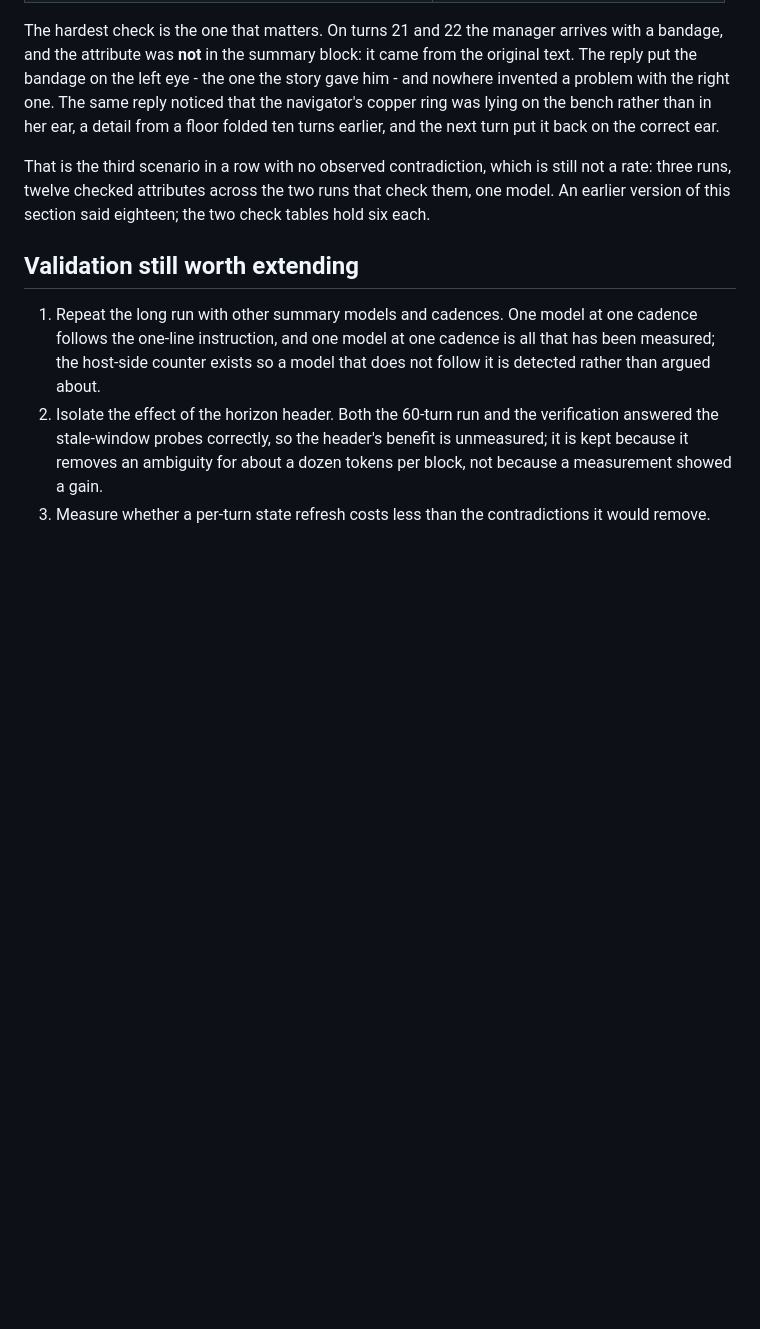
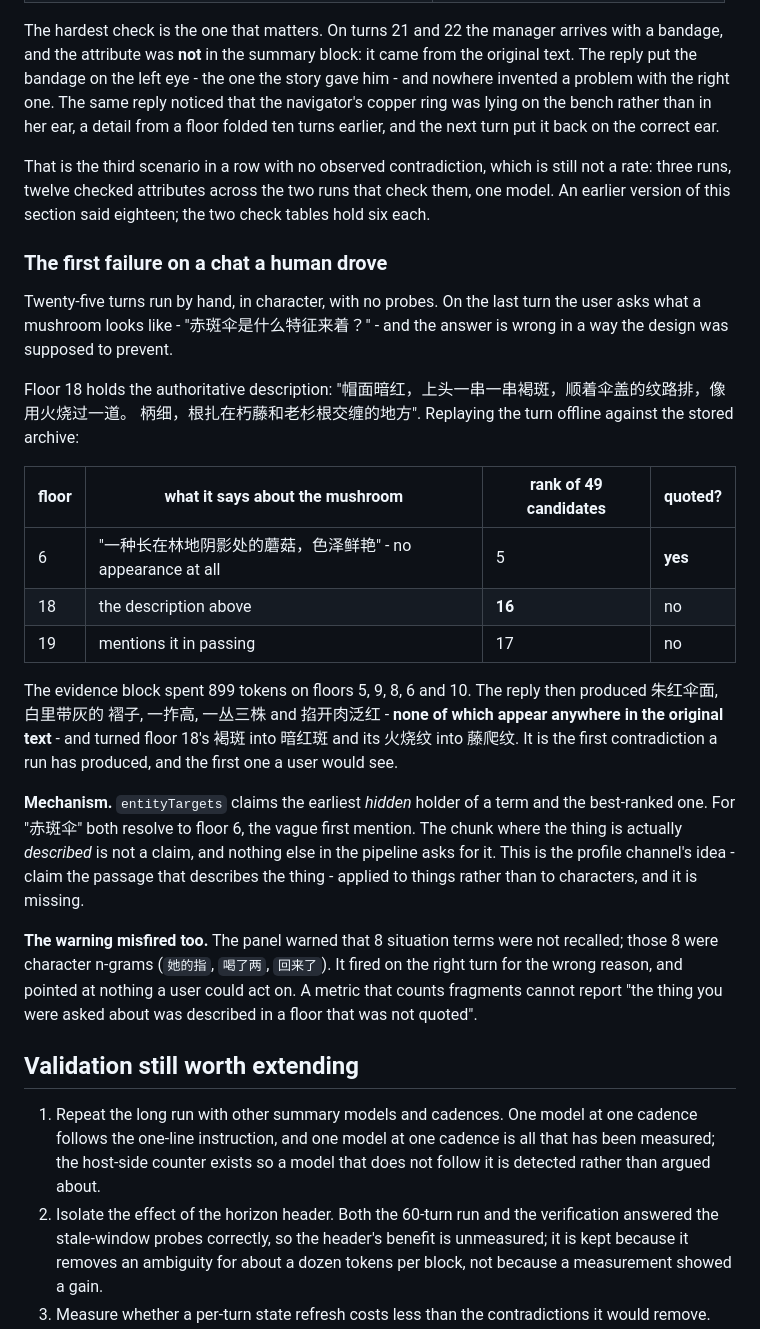
Before and after one commit to Icey0111/Memory-plugin, a Markdown page: dev_docs/04_roadmap.md, the part around the change. Drawn GitHub-style; blank space fills up the shorter version.

Commit message:
docs: the first failure on a chat a human drove
Twenty-five turns run by hand, in character. On the last turn the user asks what a
mushroom looks like and the answer is wrong in the way the design exists to prevent:
floor 18 holds the description, it ranked 16 of 49 candidates, the evidence block
spent 899 tokens on floors 5, 9, 8, 6 and 10 instead, and the reply invented 朱红伞面,
白里带灰的褶子, 一拃高, 一丛三株 and 掐开肉泛红 - none of which are in the original
text - while turning floor 18's 褐斑 into 暗红斑 and its 火烧纹 into 藤爬纹.

Mechanism: entityTargets claims a term's earliest hidden holder and its best-ranked
holder, and for this term both resolve to floor 6, which mentions the mushroom without
describing it. The chunk where a thing is described is not a claim anyone makes. That
is the profile channel's rule applied to things instead of characters, and it is
missing.

The warning that fired on the same turn named eight character n-grams (她的指, 喝了两,
回来了) - the right turn for the wrong reason, and nothing a user could act on.

Documentation only; no behaviour changed.

```diff
--- a/dev_docs/04_roadmap.md
+++ b/dev_docs/04_roadmap.md
@@ -189,6 +189,35 @@ That is the third scenario in a row with no observed contradiction, which is sti
 twelve checked attributes across the two runs that check them, one model. An earlier version of this section
 said eighteen; the two check tables hold six each.
 
+### The first failure on a chat a human drove
+
+Twenty-five turns run by hand, in character, with no probes. On the last turn the user asks what a mushroom
+looks like - "赤斑伞是什么特征来着？" - and the answer is wrong in a way the design was supposed to prevent.
+
+Floor 18 holds the authoritative description: "帽面暗红，上头一串一串褐斑，顺着伞盖的纹路排，像用火烧过一道。
+柄细，根扎在朽藤和老杉根交缠的地方". Replaying the turn offline against the stored archive:
+
+| floor | what it says about the mushroom | rank of 49 candidates | quoted? |
+| --- | --- | --- | --- |
+| 6 | "一种长在林地阴影处的蘑菇，色泽鲜艳" - no appearance at all | 5 | **yes** |
+| 18 | the description above | **16** | no |
+| 19 | mentions it in passing | 17 | no |
+
+The evidence block spent 899 tokens on floors 5, 9, 8, 6 and 10. The reply then produced 朱红伞面, 白里带灰的
+褶子, 一拃高, 一丛三株 and 掐开肉泛红 - **none of which appear anywhere in the original text** - and turned floor
+18's 褐斑 into 暗红斑 and its 火烧纹 into 藤爬纹. It is the first contradiction a run has produced, and the
+first one a user would see.
+
+**Mechanism.** `entityTargets` claims the earliest *hidden* holder of a term and the best-ranked one. For
+"赤斑伞" both resolve to floor 6, the vague first mention. The chunk where the thing is actually *described* is
+not a claim, and nothing else in the pipeline asks for it. This is the profile channel's idea - claim the
+passage that describes the thing - applied to things rather than to characters, and it is missing.
+
+**The warning misfired too.** The panel warned that 8 situation terms were not recalled; those 8 were
+character n-grams (`她的指`, `喝了两`, `回来了`). It fired on the right turn for the wrong reason, and pointed
+at nothing a user could act on. A metric that counts fragments cannot report "the thing you were asked about
+was described in a floor that was not quoted".
+
 ## Validation still worth extending
 
 1. Repeat the long run with other summary models and cadences. One model at one cadence follows the one-line
```
